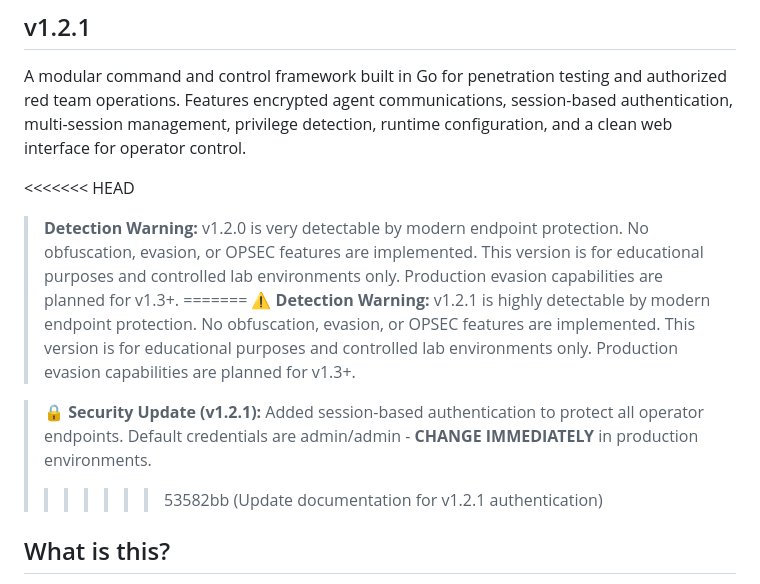
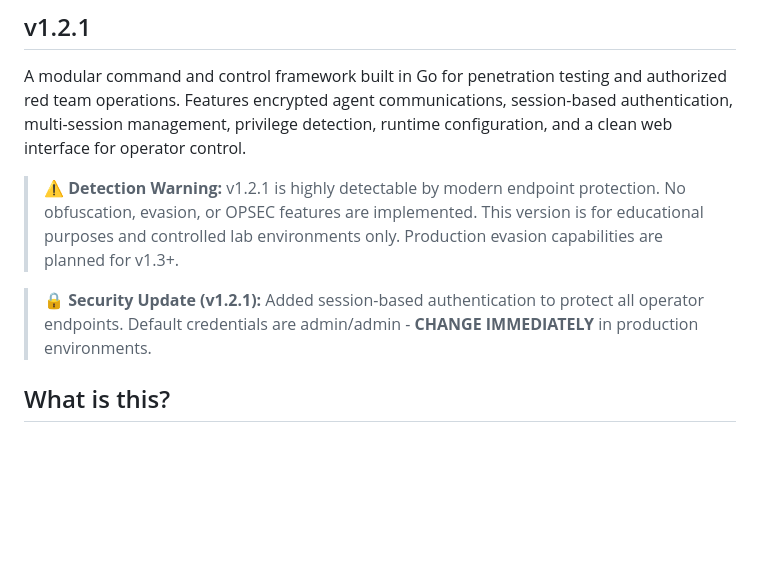
Before and after one commit to 1rhino2/RhinoC2, a Markdown page: README.md, the part around the change printed below. GitHub-like rendering; blank space fills up the shorter version.

Commit message:
Fix detection warning and update security notice in README for v1.2.1

```diff
--- a/README.md
+++ b/README.md
@@ -4,13 +4,9 @@
 
 A modular command and control framework built in Go for penetration testing and authorized red team operations. Features encrypted agent communications, session-based authentication, multi-session management, privilege detection, runtime configuration, and a clean web interface for operator control.
 
-<<<<<<< HEAD
-> **Detection Warning:** v1.2.0 is very detectable by modern endpoint protection. No obfuscation, evasion, or OPSEC features are implemented. This version is for educational purposes and controlled lab environments only. Production evasion capabilities are planned for v1.3+.
-=======
 > **⚠️ Detection Warning:** v1.2.1 is highly detectable by modern endpoint protection. No obfuscation, evasion, or OPSEC features are implemented. This version is for educational purposes and controlled lab environments only. Production evasion capabilities are planned for v1.3+.
 
 > **🔒 Security Update (v1.2.1):** Added session-based authentication to protect all operator endpoints. Default credentials are admin/admin - **CHANGE IMMEDIATELY** in production environments.
->>>>>>> 53582bb (Update documentation for v1.2.1 authentication)
 
 ## What is this?
 
```
Also changed, not shown: other parts of README.md (+1 -2 lines).
